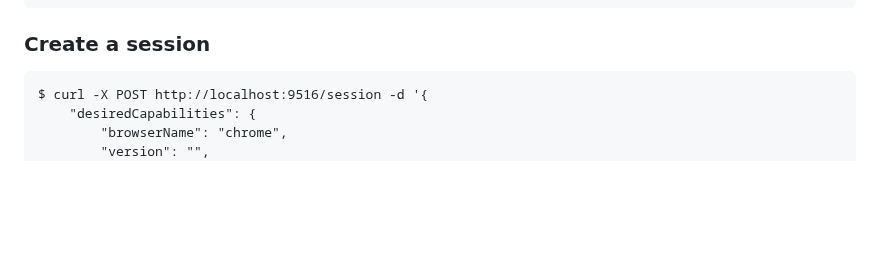
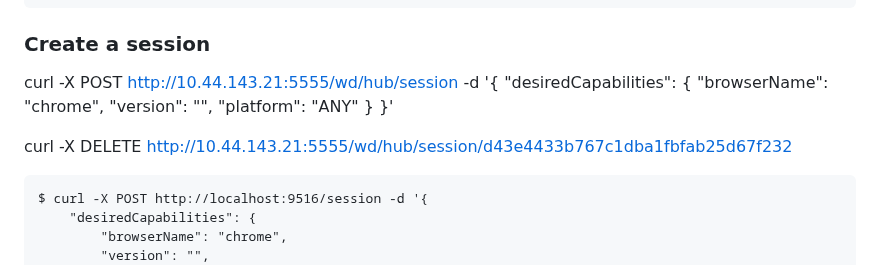
Before and after one commit to hgsgtk/go-snippets, a Markdown page: log_filter/README.md, the part around the change. Drawn GitHub-style; blank space fills up the shorter version.

Commit message:
log sample

````diff
--- a/log_filter/README.md
+++ b/log_filter/README.md
@@ -21,6 +21,17 @@ IPv4 port not available. Exiting...
 ```
 
 ### Create a session
+
+
+curl -X POST http://10.44.143.21:5555/wd/hub/session -d '{
+    "desiredCapabilities": {
+        "browserName": "chrome",
+        "version": "",
+        "platform": "ANY"
+    }
+}'
+
+curl -X DELETE http://10.44.143.21:5555/wd/hub/session/d43e4433b767c1dba1fbfab25d67f232
 
 ```
 $ curl -X POST http://localhost:9516/session -d '{
````
